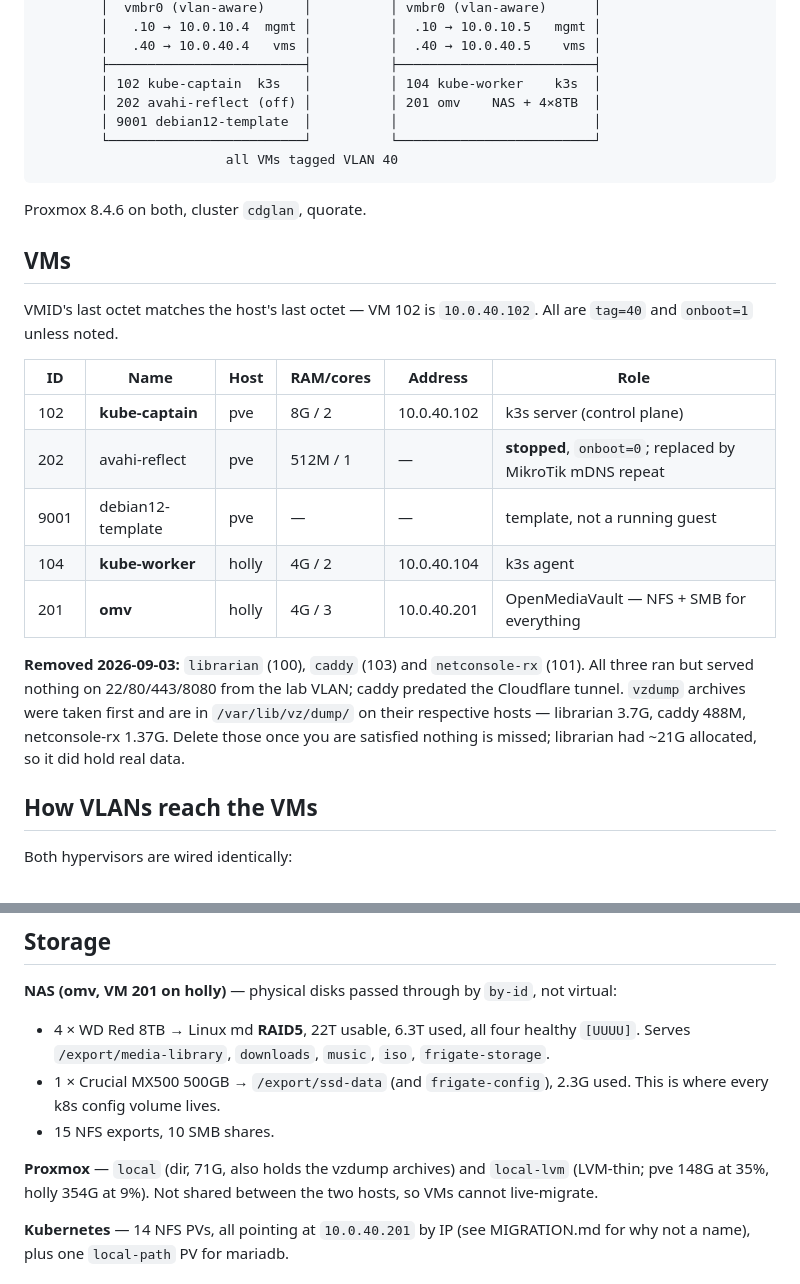
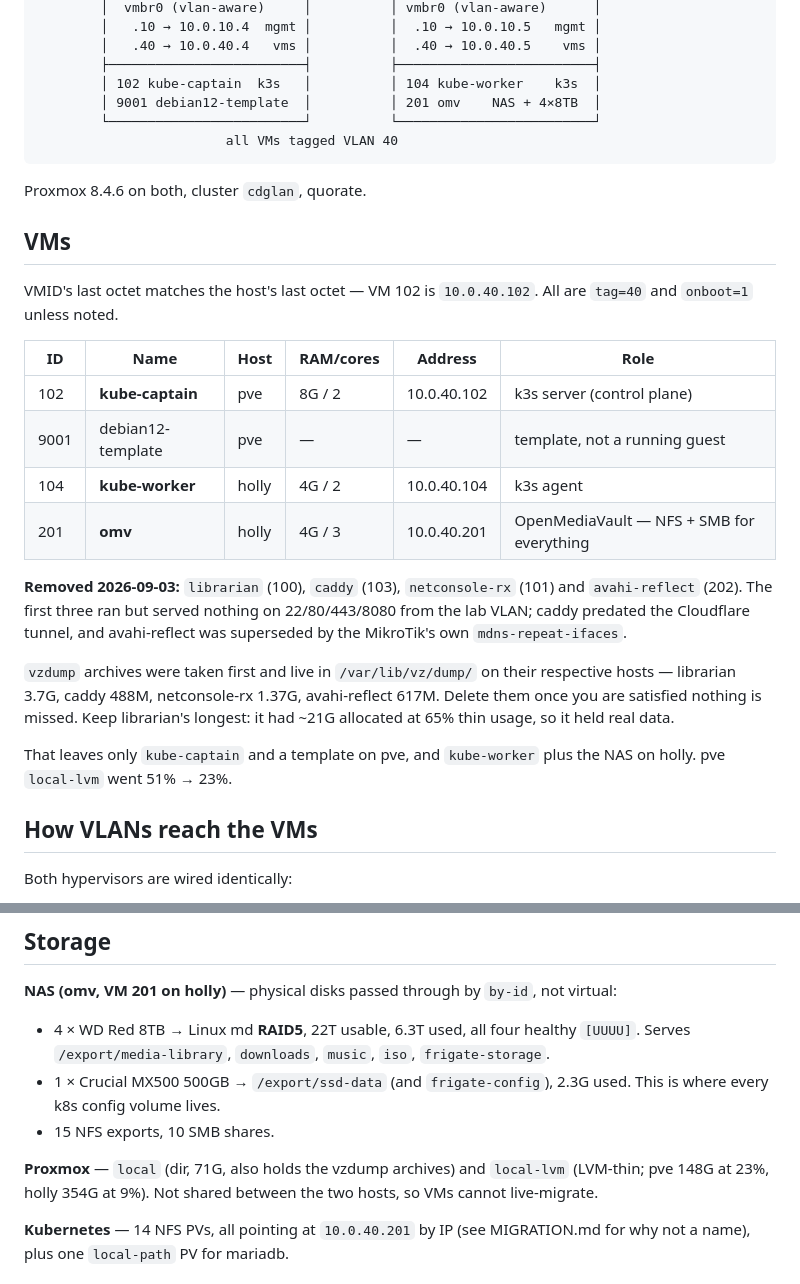
Before and after one commit to ddx32/homelab, a Markdown page: SERVERS.md, 2 parts joined by grey strips. Drawn GitHub-style.

Commit message:
Remove the avahi-reflect VM
Superseded by the MikroTik's own mdns-repeat-ifaces, which now covers
vlan10, vlan20 and vlan40 - including the VLAN the NAS lives on, which the
VM never did. It had been stopped with onboot=0 since 2026-09-02.

Backed up before destroying (617M) alongside the other three archives.
Verified after: nas.local still resolves via the router's repeater, PVE
quorate, both k3s nodes Ready, 0 pods down. pve local-lvm now 23%.

pve is down to kube-captain and the Debian template.

Co-Authored-By: Claude Opus 5 <noreply@anthropic.com>

````diff
--- a/SERVERS.md
+++ b/SERVERS.md
@@ -14,8 +14,7 @@ operational notes are in [`MIGRATION.md`](MIGRATION.md).
         │   .40 → 10.0.40.4   vms │          │  .40 → 10.0.40.5    vms │
         ├─────────────────────────┤          ├─────────────────────────┤
         │ 102 kube-captain  k3s   │          │ 104 kube-worker    k3s  │
-        │ 202 avahi-reflect (off) │          │ 201 omv    NAS + 4×8TB  │
-        │ 9001 debian12-template  │          │                         │
+        │ 9001 debian12-template  │          │ 201 omv    NAS + 4×8TB  │
         └─────────────────────────┘          └─────────────────────────┘
                         all VMs tagged VLAN 40
 ```
@@ -30,16 +29,22 @@ and `onboot=1` unless noted.
 | ID | Name | Host | RAM/cores | Address | Role |
 |---|---|---|---|---|---|
 | 102 | **kube-captain** | pve | 8G / 2 | 10.0.40.102 | k3s server (control plane) |
-| 202 | avahi-reflect | pve | 512M / 1 | — | **stopped**, `onboot=0`; replaced by MikroTik mDNS repeat |
 | 9001 | debian12-template | pve | — | — | template, not a running guest |
 | 104 | **kube-worker** | holly | 4G / 2 | 10.0.40.104 | k3s agent |
 | 201 | **omv** | holly | 4G / 3 | 10.0.40.201 | OpenMediaVault — NFS + SMB for everything |
 
-**Removed 2026-09-03:** `librarian` (100), `caddy` (103) and `netconsole-rx` (101). All three
-ran but served nothing on 22/80/443/8080 from the lab VLAN; caddy predated the Cloudflare
-tunnel. `vzdump` archives were taken first and are in `/var/lib/vz/dump/` on their respective
-hosts — librarian 3.7G, caddy 488M, netconsole-rx 1.37G. Delete those once you are satisfied
-nothing is missed; librarian had ~21G allocated, so it did hold real data.
+**Removed 2026-09-03:** `librarian` (100), `caddy` (103), `netconsole-rx` (101) and
+`avahi-reflect` (202). The first three ran but served nothing on 22/80/443/8080 from the lab
+VLAN; caddy predated the Cloudflare tunnel, and avahi-reflect was superseded by the MikroTik's
+own `mdns-repeat-ifaces`.
+
+`vzdump` archives were taken first and live in `/var/lib/vz/dump/` on their respective hosts —
+librarian 3.7G, caddy 488M, netconsole-rx 1.37G, avahi-reflect 617M. Delete them once you are
+satisfied nothing is missed. Keep librarian's longest: it had ~21G allocated at 65% thin
+usage, so it held real data.
+
+That leaves only `kube-captain` and a template on pve, and `kube-worker` plus the NAS on
+holly. pve `local-lvm` went 51% → 23%.
 
 ## How VLANs reach the VMs
 
@@ -74,7 +79,7 @@ lab and IoT it does not.
 - 15 NFS exports, 10 SMB shares.
 
 **Proxmox** — `local` (dir, 71G, also holds the vzdump archives) and `local-lvm` (LVM-thin;
-pve 148G at 35%, holly 354G at 9%). Not shared between the two hosts, so VMs cannot
+pve 148G at 23%, holly 354G at 9%). Not shared between the two hosts, so VMs cannot
 live-migrate.
 
 **Kubernetes** — 14 NFS PVs, all pointing at `10.0.40.201` by IP (see MIGRATION.md for why
````
